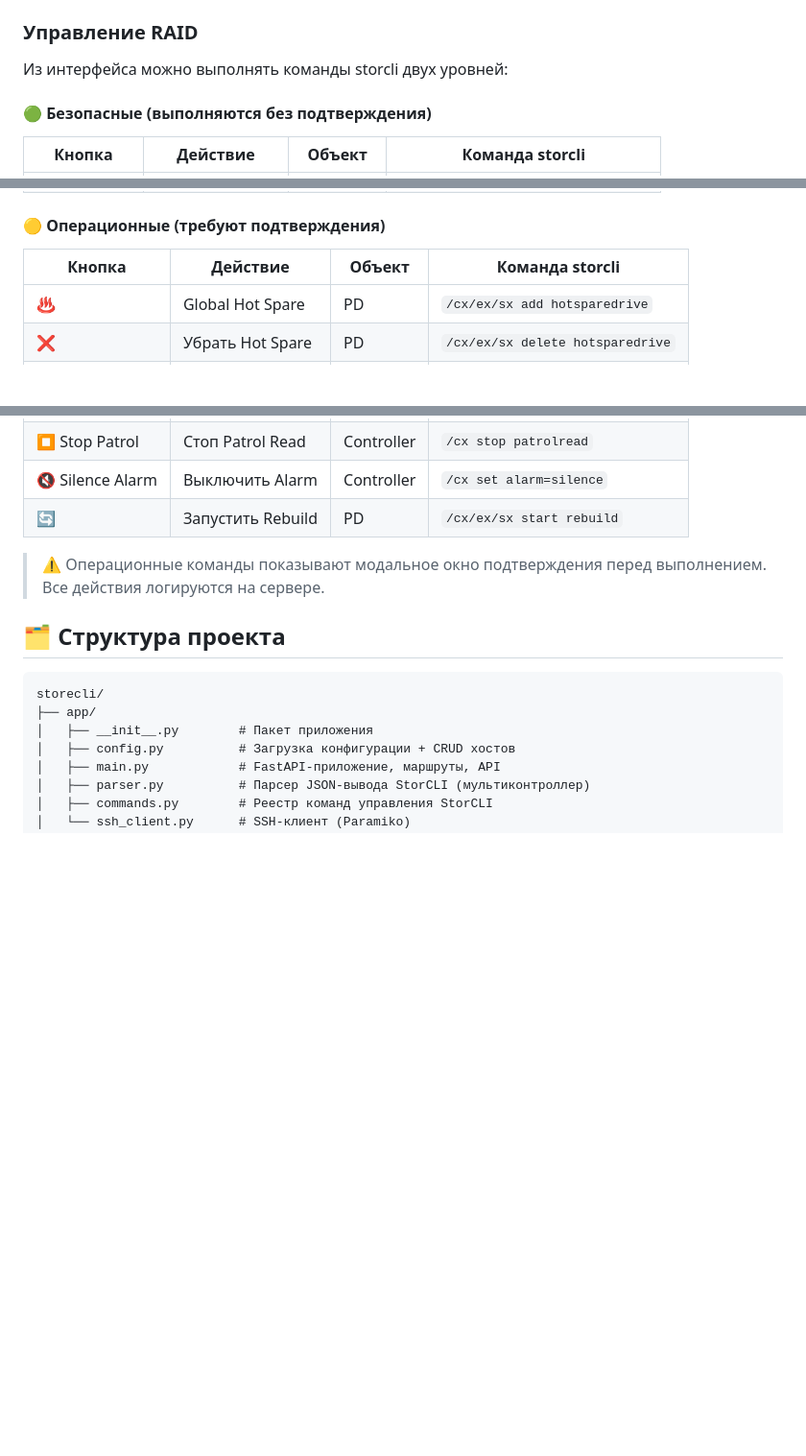
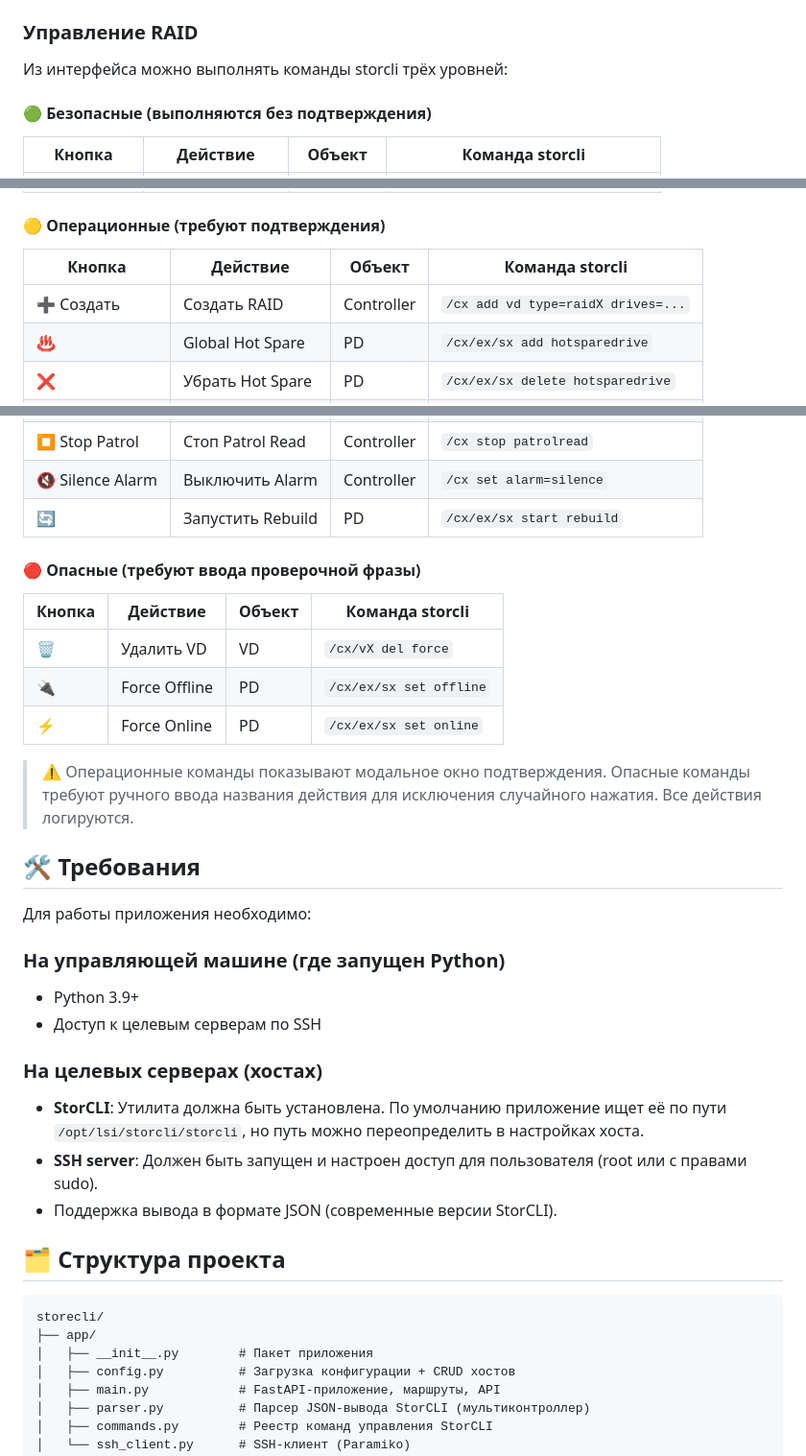
Before and after one commit to Riv33R/storecli, a Markdown page: README.md, 3 parts joined by grey strips. Shown at 96% size. Rendered like a GitHub page; blank space fills up the shorter version.

Commit message:
docs: update project documentation in README.md

```diff
--- a/README.md
+++ b/README.md
@@ -23,7 +23,7 @@
 
 ### Управление RAID
 
-Из интерфейса можно выполнять команды storcli двух уровней:
+Из интерфейса можно выполнять команды storcli трёх уровней:
 
 #### 🟢 Безопасные (выполняются без подтверждения)
 
@@ -38,6 +38,7 @@
 
 | Кнопка | Действие | Объект | Команда storcli |
 |--------|----------|--------|-----------------|
+| ➕ Создать | Создать RAID | Controller | `/cx add vd type=raidX drives=...` |
 | ♨️ | Global Hot Spare | PD | `/cx/ex/sx add hotsparedrive` |
 | ❌ | Убрать Hot Spare | PD | `/cx/ex/sx delete hotsparedrive` |
 | ✅ | Запустить CC | VD | `/cx/vX start cc` |
@@ -47,7 +48,28 @@
 | 🔇 Silence Alarm | Выключить Alarm | Controller | `/cx set alarm=silence` |
 | 🔄 | Запустить Rebuild | PD | `/cx/ex/sx start rebuild` |
 
-> ⚠️ Операционные команды показывают модальное окно подтверждения перед выполнением. Все действия логируются на сервере.
+#### 🔴 Опасные (требуют ввода проверочной фразы)
+
+| Кнопка | Действие | Объект | Команда storcli |
+|--------|----------|--------|-----------------|
+| 🗑️ | Удалить VD | VD | `/cx/vX del force` |
+| 🔌 | Force Offline | PD | `/cx/ex/sx set offline` |
+| ⚡ | Force Online | PD | `/cx/ex/sx set online` |
+
+> ⚠️ Операционные команды показывают модальное окно подтверждения. Опасные команды требуют ручного ввода названия действия для исключения случайного нажатия. Все действия логируются.
+
+## 🛠 Требования
+
+Для работы приложения необходимо:
+
+### На управляющей машине (где запущен Python)
+- Python 3.9+
+- Доступ к целевым серверам по SSH
+
+### На целевых серверах (хостах)
+- **StorCLI**: Утилита должна быть установлена. По умолчанию приложение ищет её по пути `/opt/lsi/storcli/storcli`, но путь можно переопределить в настройках хоста.
+- **SSH server**: Должен быть запущен и настроен доступ для пользователя (root или с правами sudo).
+- Поддержка вывода в формате JSON (современные версии StorCLI).
 
 ## 🗂 Структура проекта
 
```
